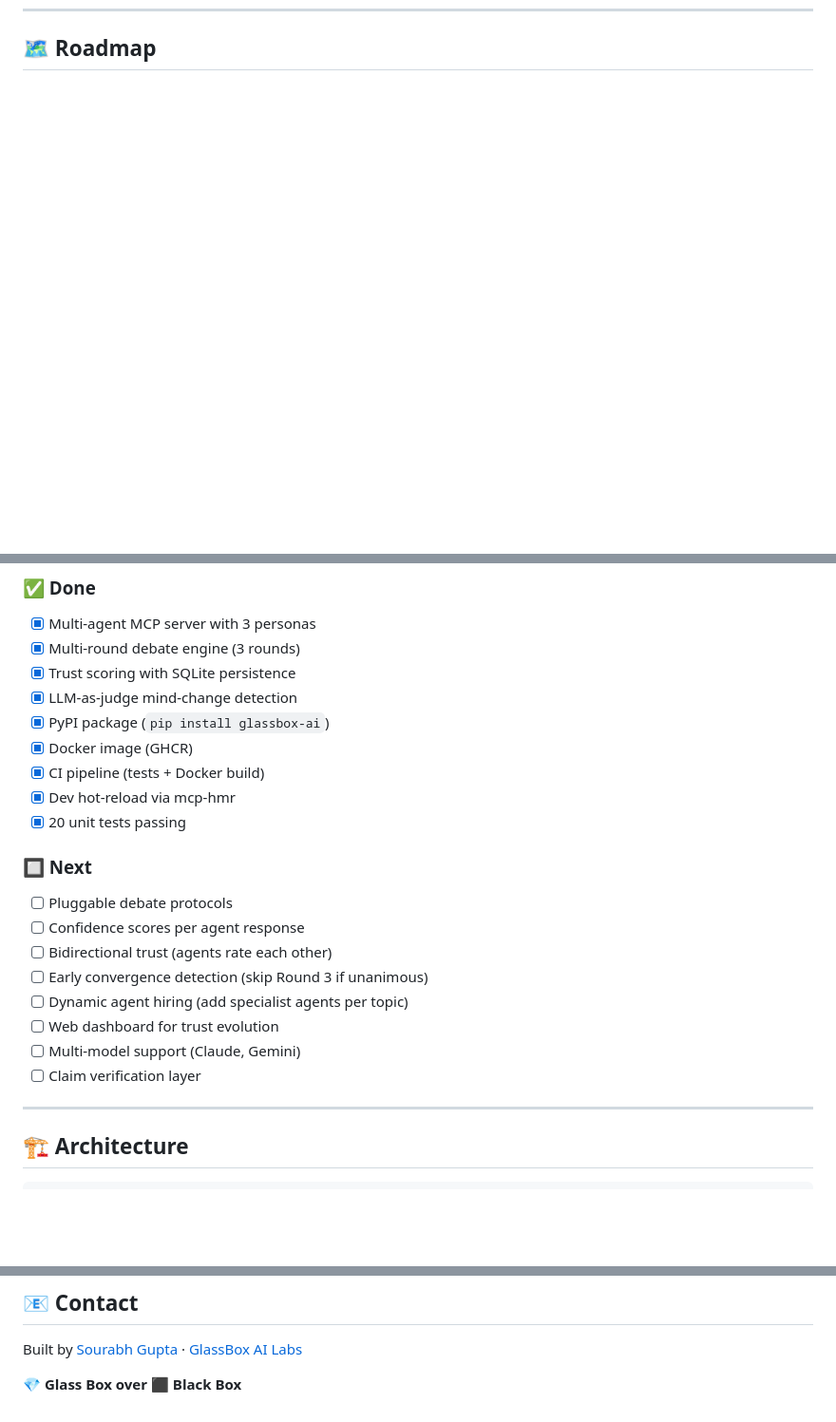
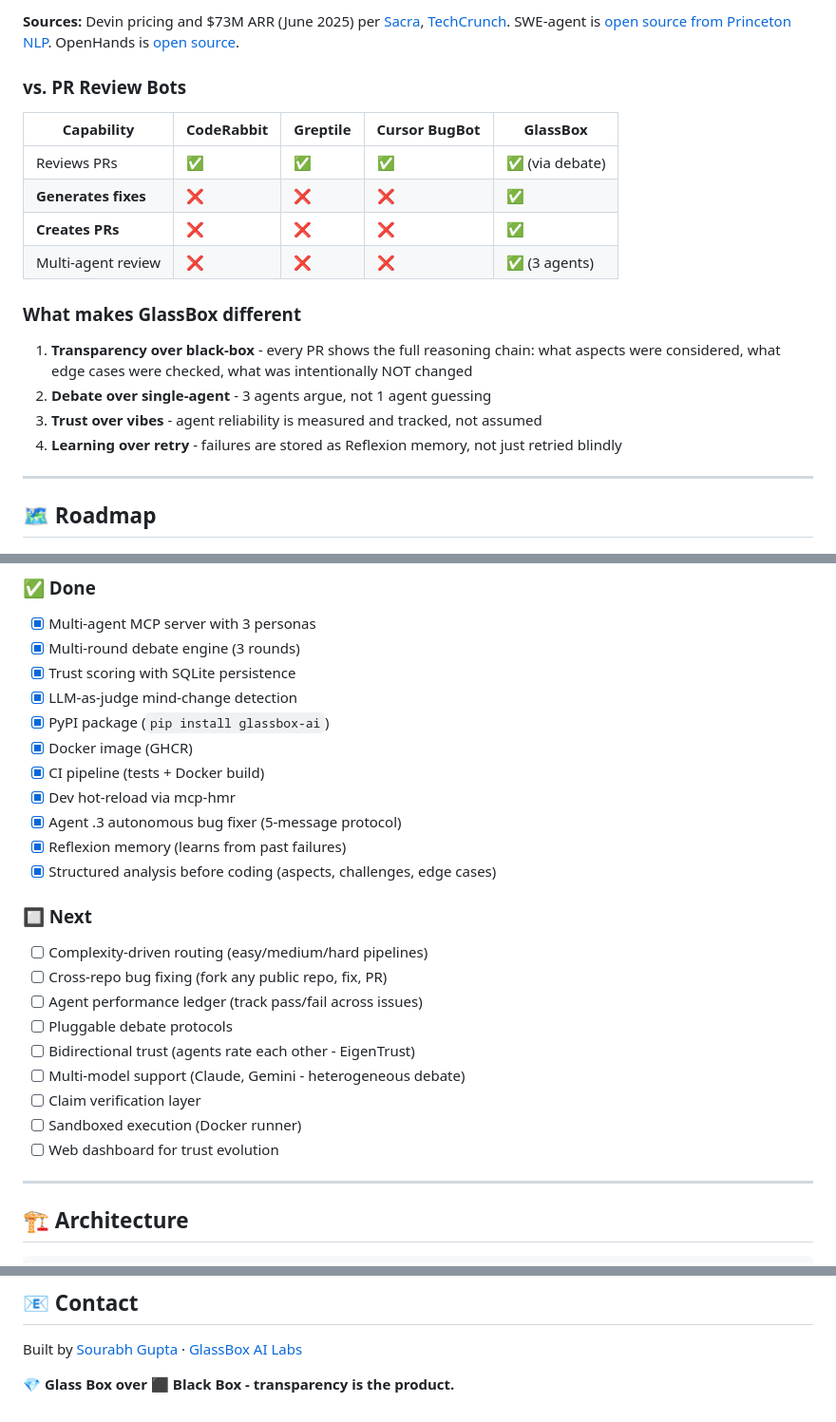
Before and after one commit to glassbox-ai-labs/glassbox-ai, a Markdown page: README.md, 3 parts joined by grey strips. Shown at 95% size. Drawn GitHub-style; blank space fills up the shorter version.

```diff
--- a/README.md
+++ b/README.md
@@ -157,3 +207,23 @@ pytest tests/ -v   # 20 passed, 5 skipped (integration needs API key)
+**Sources:** Devin pricing and $73M ARR (June 2025) per [Sacra](https://sacra.com/c/cognition/), [TechCrunch](https://techcrunch.com/2025/09/08/cognition-ai-defies-turbulence-with-a-400m-raise-at-10-2b-valuation/). SWE-agent is [open source from Princeton NLP](https://github.com/SWE-agent/SWE-agent). OpenHands is [open source](https://github.com/All-Hands-AI/OpenHands).
+
+### vs. PR Review Bots
+
+| Capability | CodeRabbit | Greptile | Cursor BugBot | **GlassBox** |
+|-----------|------------|---------|---------------|-------------|
+| Reviews PRs | ✅ | ✅ | ✅ | ✅ (via debate) |
+| **Generates fixes** | ❌ | ❌ | ❌ | ✅ |
+| **Creates PRs** | ❌ | ❌ | ❌ | ✅ |
+| Multi-agent review | ❌ | ❌ | ❌ | ✅ (3 agents) |
+
+### What makes GlassBox different
+
+1. **Transparency over black-box** - every PR shows the full reasoning chain: what aspects were considered, what edge cases were checked, what was intentionally NOT changed
+2. **Debate over single-agent** - 3 agents argue, not 1 agent guessing
+3. **Trust over vibes** - agent reliability is measured and tracked, not assumed
+4. **Learning over retry** - failures are stored as Reflexion memory, not just retried blindly
+
+---
+
 ## 🗺️ Roadmap
 
 ### ✅ Done
@@ -165,17 +235,20 @@ pytest tests/ -v   # 20 passed, 5 skipped (integration needs API key)
 - [x] Docker image (GHCR)
 - [x] CI pipeline (tests + Docker build)
 - [x] Dev hot-reload via mcp-hmr
-- [x] 20 unit tests passing
+- [x] Agent .3 autonomous bug fixer (5-message protocol)
+- [x] Reflexion memory (learns from past failures)
+- [x] Structured analysis before coding (aspects, challenges, edge cases)
 
 ### 🔲 Next
+- [ ] Complexity-driven routing (easy/medium/hard pipelines)
+- [ ] Cross-repo bug fixing (fork any public repo, fix, PR)
+- [ ] Agent performance ledger (track pass/fail across issues)
 - [ ] Pluggable debate protocols
-- [ ] Confidence scores per agent response
-- [ ] Bidirectional trust (agents rate each other)
-- [ ] Early convergence detection (skip Round 3 if unanimous)
-- [ ] Dynamic agent hiring (add specialist agents per topic)
+- [ ] Bidirectional trust (agents rate each other - EigenTrust)
+- [ ] Multi-model support (Claude, Gemini - heterogeneous debate)
+- [ ] Claim verification layer
+- [ ] Sandboxed execution (Docker runner)
 - [ ] Web dashboard for trust evolution
-- [ ] Multi-model support (Claude, Gemini)
-- [ ] Claim verification layer
 
 ---
 
@@ -265,4 +338,4 @@ MIT
 
 Built by [Sourabh Gupta](https://github.com/sourabharsh) · [GlassBox AI Labs](https://github.com/glassbox-ai-labs)
 
-**💎 Glass Box over ⬛ Black Box**
+**💎 Glass Box over ⬛ Black Box - transparency is the product.**
```
Also changed, not shown: other parts of README.md (+54 -4 lines).
